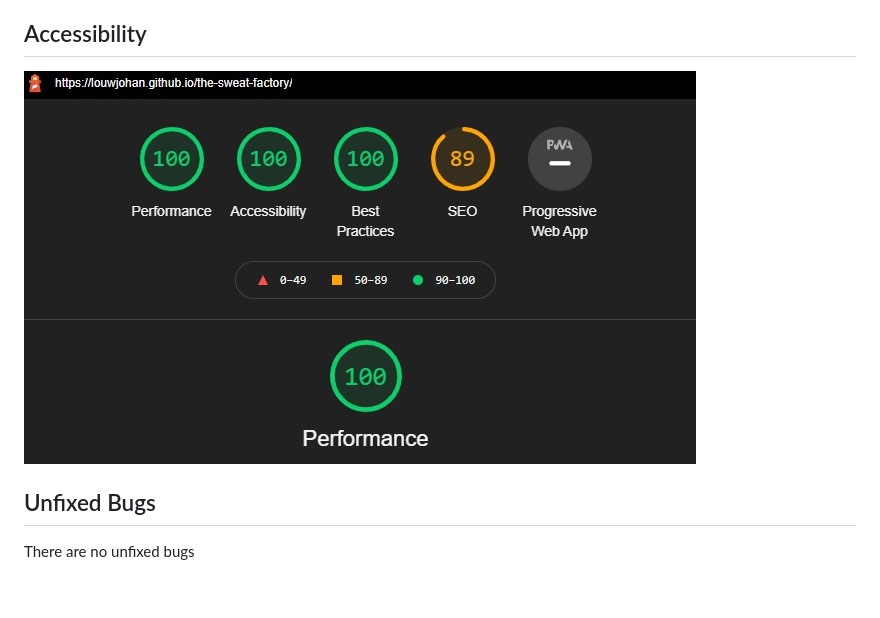
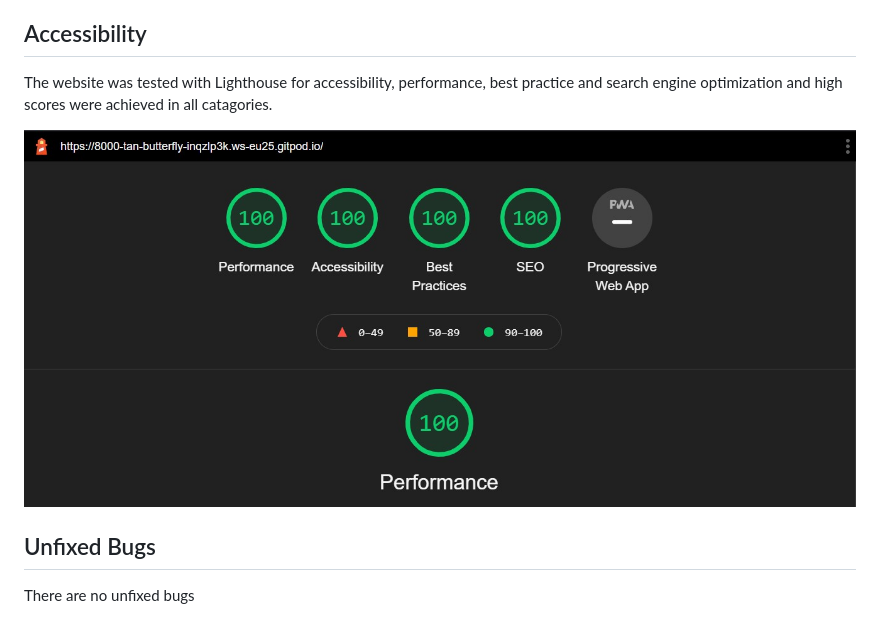
Before and after one commit to louwJohan/the-sweat-factory, a Markdown page: README.md, the part around the change. Rendered like a GitHub page; pictures changed too: assets/images/lighthouse.jpeg (deleted), assets/images/lighthouse1.jpeg (added); blank space fills up the shorter version.

```diff
--- a/README.md
+++ b/README.md
@@ -75,8 +75,9 @@ The footer contains links to our social media pages for people to connect and fo
 7. When testing the hover effect on the slide links the text would not change unless you hovered over the text. I added a anchor element inside a button. It was fixed by removing the button element in the HTML.
 
 ## Accessibility
+The website was tested with Lighthouse for accessibility, performance, best practice and search engine optimization and high scores were achieved in all catagories.
 
-![Lighthouse score](assets/images/lighthouse.jpeg)
+![Lighthouse score](assets/images/lighthouse1.jpeg)
 
 ## Unfixed Bugs
 
```
Also changed, not shown: 1 other file.
